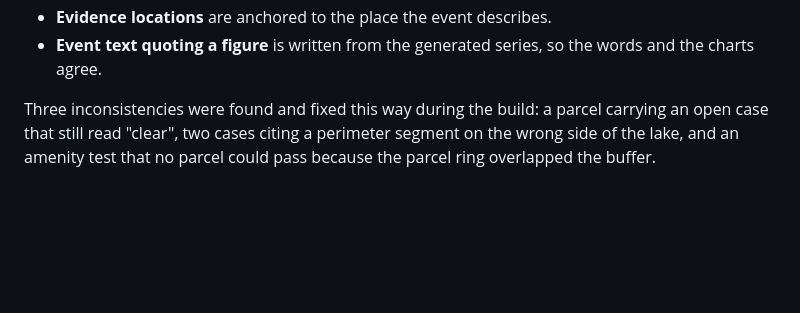
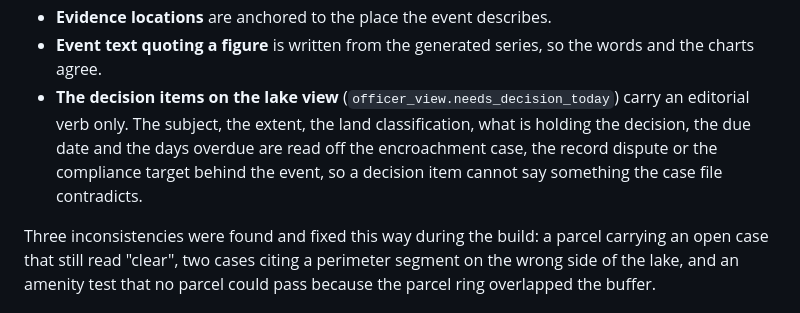
Before and after one commit to tekthink-org/assetiq-prototype, a Markdown page: docs/README_aiq_demo_data_v0.2.md, the part around the change. GitHub-like rendering; blank space fills up the shorter version.

```diff
--- a/docs/README_aiq_demo_data_v0.2.md
+++ b/docs/README_aiq_demo_data_v0.2.md
@@ -61,6 +61,10 @@ This is the main change from v0.1, and the reason not to edit the JSON by hand.
   works covering that perimeter segment and the approach route.
 - **Evidence locations** are anchored to the place the event describes.
 - **Event text quoting a figure** is written from the generated series, so the words and the charts agree.
+- **The decision items on the lake view** (`officer_view.needs_decision_today`) carry an editorial verb
+  only. The subject, the extent, the land classification, what is holding the decision, the due date and
+  the days overdue are read off the encroachment case, the record dispute or the compliance target behind
+  the event, so a decision item cannot say something the case file contradicts.
 
 Three inconsistencies were found and fixed this way during the build: a parcel carrying an open case that
 still read "clear", two cases citing a perimeter segment on the wrong side of the lake, and an amenity
```
